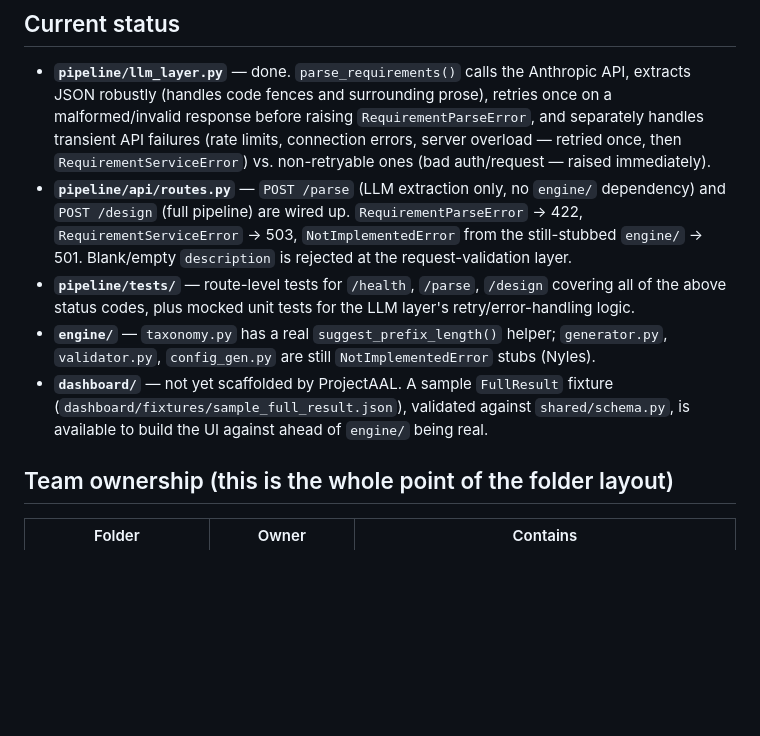
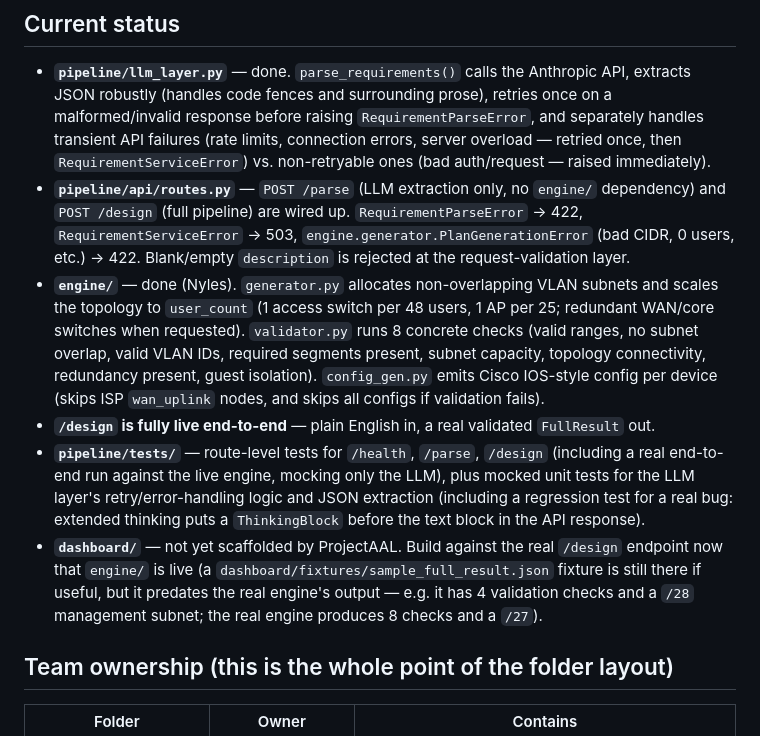
Before and after one commit to DuhShmere/LovHack-AI_Network_Architect_Copilot, a Markdown page: README.md, the part around the change. GitHub-like rendering; blank space fills up the shorter version.

Commit message:
Update Current status now that engine/ is real and merged

```diff
--- a/README.md
+++ b/README.md
@@ -17,18 +17,28 @@ Built for LovHack Season 3 (Sept 26 – Oct 4, 2026).
 - **`pipeline/api/routes.py`** — `POST /parse` (LLM extraction only, no
   `engine/` dependency) and `POST /design` (full pipeline) are wired up.
   `RequirementParseError` → 422, `RequirementServiceError` → 503,
-  `NotImplementedError` from the still-stubbed `engine/` → 501. Blank/empty
-  `description` is rejected at the request-validation layer.
+  `engine.generator.PlanGenerationError` (bad CIDR, 0 users, etc.) → 422.
+  Blank/empty `description` is rejected at the request-validation layer.
+- **`engine/`** — done (Nyles). `generator.py` allocates non-overlapping VLAN
+  subnets and scales the topology to `user_count` (1 access switch per 48
+  users, 1 AP per 25; redundant WAN/core switches when requested).
+  `validator.py` runs 8 concrete checks (valid ranges, no subnet overlap,
+  valid VLAN IDs, required segments present, subnet capacity, topology
+  connectivity, redundancy present, guest isolation). `config_gen.py` emits
+  Cisco IOS-style config per device (skips ISP `wan_uplink` nodes, and skips
+  all configs if validation fails).
+- **`/design` is fully live end-to-end** — plain English in, a real validated
+  `FullResult` out.
 - **`pipeline/tests/`** — route-level tests for `/health`, `/parse`, `/design`
-  covering all of the above status codes, plus mocked unit tests for the LLM
-  layer's retry/error-handling logic.
-- **`engine/`** — `taxonomy.py` has a real `suggest_prefix_length()` helper;
-  `generator.py`, `validator.py`, `config_gen.py` are still `NotImplementedError`
-  stubs (Nyles).
-- **`dashboard/`** — not yet scaffolded by ProjectAAL. A sample `FullResult`
-  fixture (`dashboard/fixtures/sample_full_result.json`), validated against
-  `shared/schema.py`, is available to build the UI against ahead of `engine/`
-  being real.
+  (including a real end-to-end run against the live engine, mocking only the
+  LLM), plus mocked unit tests for the LLM layer's retry/error-handling logic
+  and JSON extraction (including a regression test for a real bug: extended
+  thinking puts a `ThinkingBlock` before the text block in the API response).
+- **`dashboard/`** — not yet scaffolded by ProjectAAL. Build against the real
+  `/design` endpoint now that `engine/` is live (a `dashboard/fixtures/sample_full_result.json`
+  fixture is still there if useful, but it predates the real engine's output —
+  e.g. it has 4 validation checks and a `/28` management subnet; the real
+  engine produces 8 checks and a `/27`).
 
 ## Team ownership (this is the whole point of the folder layout)
 
```
